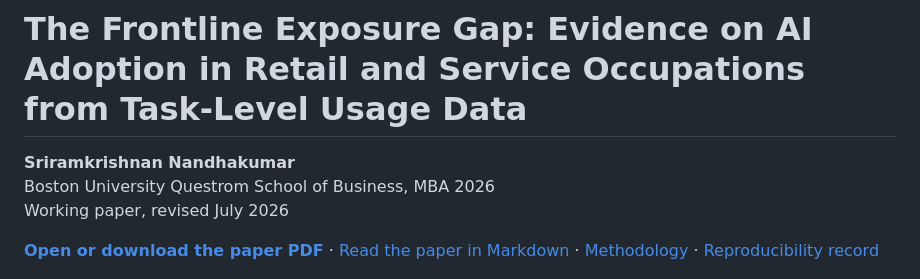
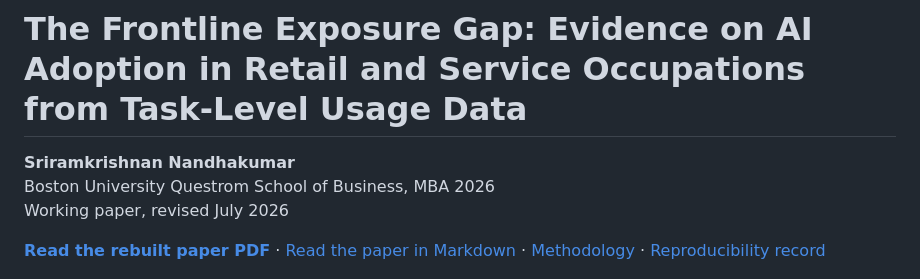
Before and after one commit to raamnandhakumar-eng/polecoai, a Markdown page: README.md, the part around the change. Rendered like a GitHub page.

Commit message:
Point README to rebuilt readable PDF

```diff
--- a/README.md
+++ b/README.md
@@ -4,7 +4,7 @@
 Boston University Questrom School of Business, MBA 2026
 Working paper, revised July 2026
 
-**[Open or download the paper PDF](https://raw.githubusercontent.com/raamnandhakumar-eng/polecoai/main/paper/paper.pdf)** · [Read the paper in Markdown](paper/paper.md) · [Methodology](docs/methodology.md) · [Reproducibility record](docs/reproducibility.md)
+**[Read the rebuilt paper PDF](https://raw.githubusercontent.com/raamnandhakumar-eng/polecoai/3d9e0b55c7455252ab0a28367912c7ce0481264f/paper/paper.pdf)** · [Read the paper in Markdown](paper/paper.md) · [Methodology](docs/methodology.md) · [Reproducibility record](docs/reproducibility.md)
 
 ![AI usage and employment shares across U.S. occupation groups](figures/fig1_representation.png)
 
```
